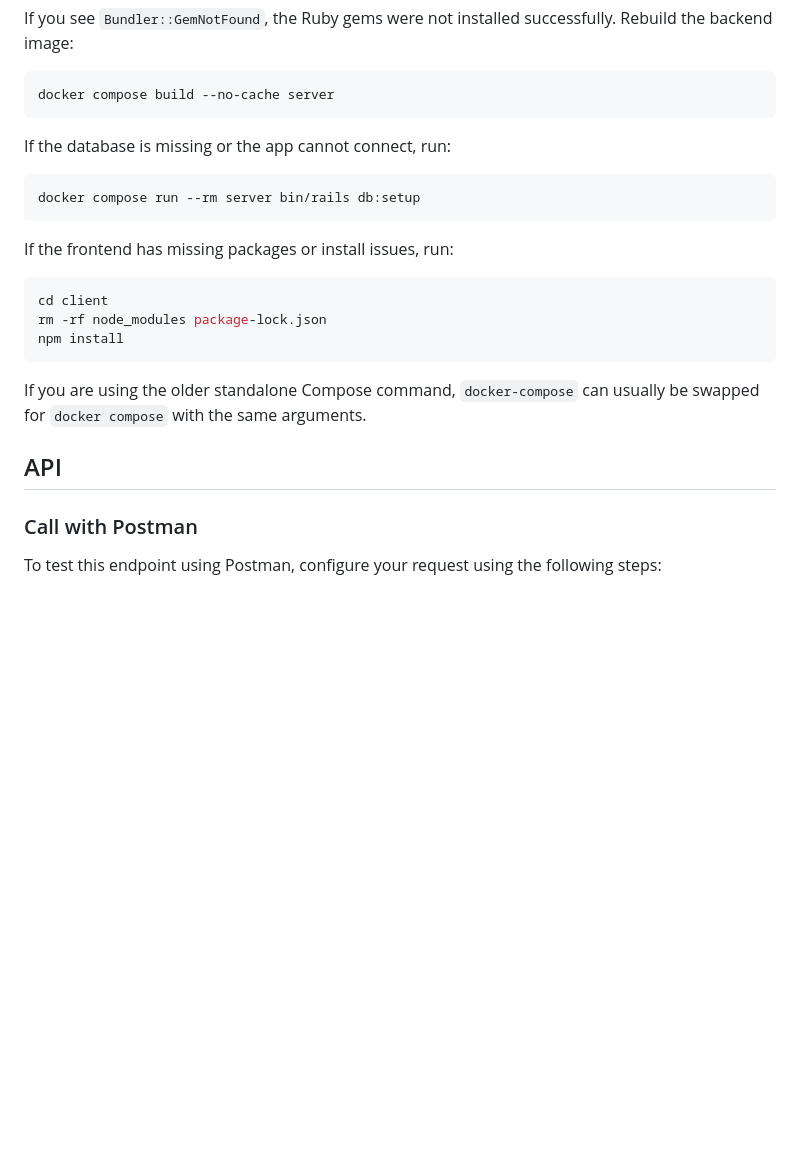
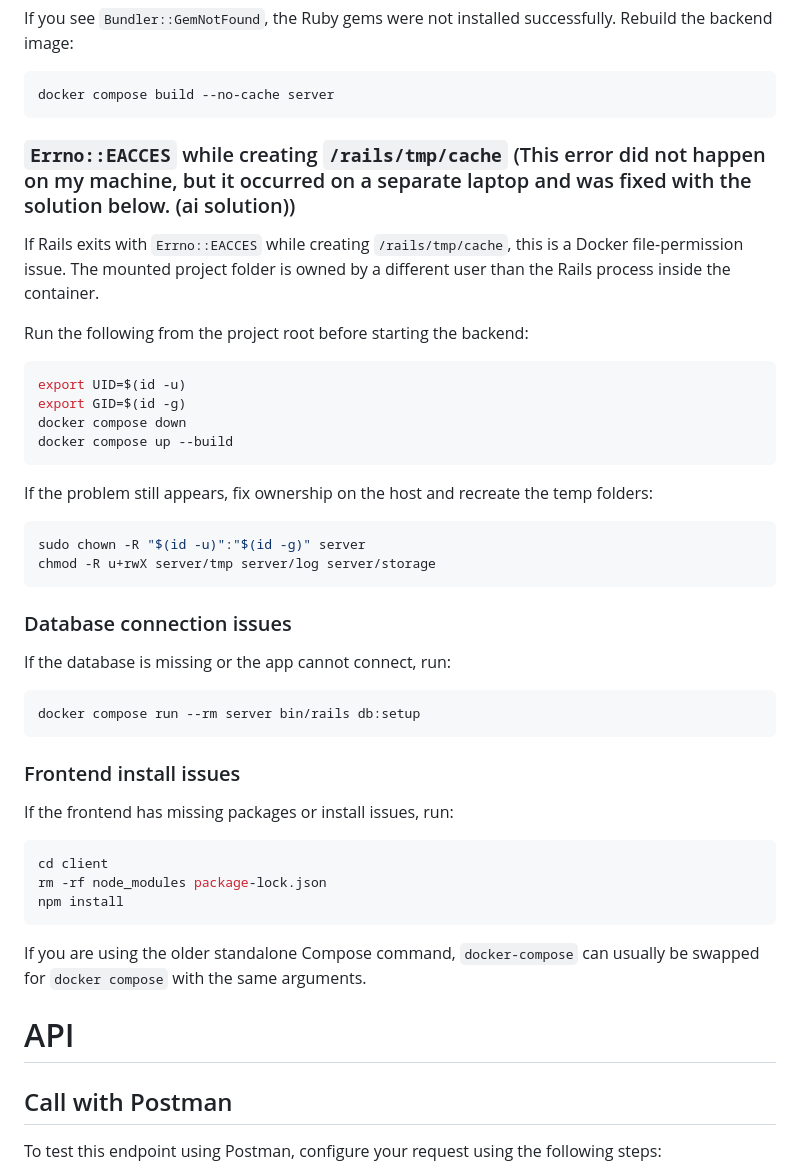
Before and after one commit to 1Asfandyar/SoundScan, a Markdown page: README.md, the part around one of its changes. Drawn GitHub-style; blank space fills up the shorter version.

````diff
--- a/README.md
+++ b/README.md
@@ -113,11 +115,35 @@ If you see `Bundler::GemNotFound`, the Ruby gems were not installed successfully
 docker compose build --no-cache server
 ```
 
+### `Errno::EACCES` while creating `/rails/tmp/cache` (This error did not happen on my machine, but it occurred on a separate laptop and was fixed with the solution below. (ai solution))
+
+If Rails exits with `Errno::EACCES` while creating `/rails/tmp/cache`, this is a Docker file-permission issue. The mounted project folder is owned by a different user than the Rails process inside the container.
+
+Run the following from the project root before starting the backend:
+
+```sh
+export UID=$(id -u)
+export GID=$(id -g)
+docker compose down
+docker compose up --build
+```
+
+If the problem still appears, fix ownership on the host and recreate the temp folders:
+
+```sh
+sudo chown -R "$(id -u)":"$(id -g)" server
+chmod -R u+rwX server/tmp server/log server/storage
+```
+
+### Database connection issues
+
 If the database is missing or the app cannot connect, run:
 
 ```sh
 docker compose run --rm server bin/rails db:setup
 ```
+
+### Frontend install issues
 
 If the frontend has missing packages or install issues, run:
 
@@ -129,8 +155,9 @@ npm install
 
 If you are using the older standalone Compose command, `docker-compose` can usually be swapped for `docker compose` with the same arguments.
 
-## API
-### Call with Postman
+# API
+
+## Call with Postman
 To test this endpoint using Postman, configure your request using the following steps:
 1. Set the HTTP method dropdown to POST
 2. Enter your API endpoint URL (e.g., http://localhost:3000/api/upload).
````
Also changed, not shown: other parts of README.md (+16 -13 lines).
